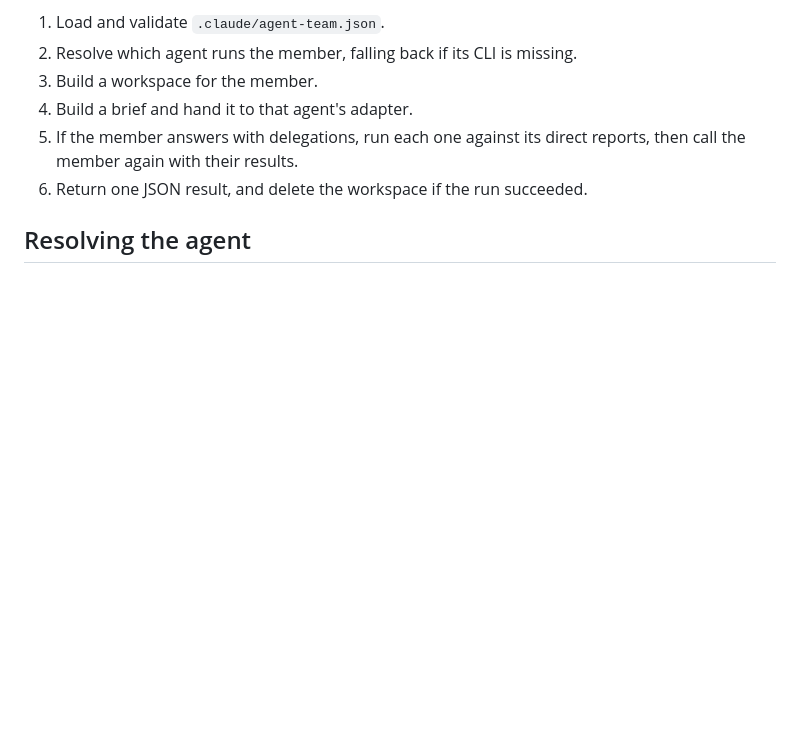
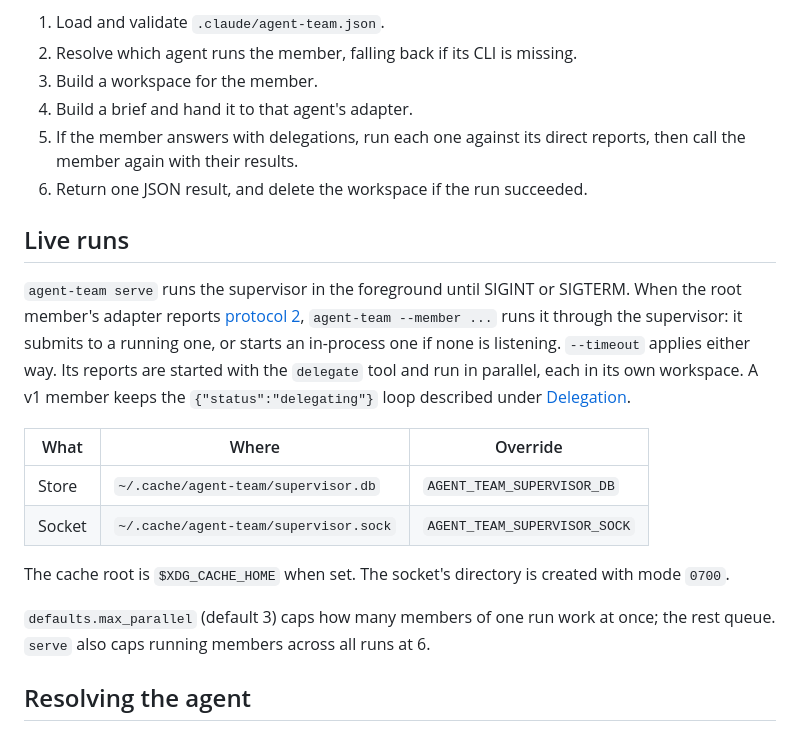
Before and after one commit to bmcreations/agent-team, a Markdown page: docs/how-it-works.md, the part around the change. Drawn GitHub-style; blank space fills up the shorter version.

```diff
--- a/docs/how-it-works.md
+++ b/docs/how-it-works.md
@@ -10,6 +10,26 @@ project. One dispatch does the following for the named member:
 5. If the member answers with delegations, run each one against its direct reports, then
    call the member again with their results.
 6. Return one JSON result, and delete the workspace if the run succeeded.
+
+## Live runs
+
+`agent-team serve` runs the supervisor in the foreground until SIGINT or SIGTERM. When the
+root member's adapter reports [protocol 2](adapters.md#session-adapters-protocol-2),
+`agent-team --member ...` runs it through the supervisor: it submits to a running one, or
+starts an in-process one if none is listening. `--timeout` applies either way. Its reports are
+started with the `delegate` tool and run in parallel, each in its own workspace. A v1 member
+keeps the `{"status":"delegating"}` loop described under [Delegation](#delegation).
+
+| What | Where | Override |
+|---|---|---|
+| Store | `~/.cache/agent-team/supervisor.db` | `AGENT_TEAM_SUPERVISOR_DB` |
+| Socket | `~/.cache/agent-team/supervisor.sock` | `AGENT_TEAM_SUPERVISOR_SOCK` |
+
+The cache root is `$XDG_CACHE_HOME` when set. The socket's directory is created with mode
+`0700`.
+
+`defaults.max_parallel` (default 3) caps how many members of one run work at once; the rest
+queue. `serve` also caps running members across all runs at 6.
 
 ## Resolving the agent
 
```
Also changed, not shown: docs/adapters.md (+97 -1 lines), 1 other file.
